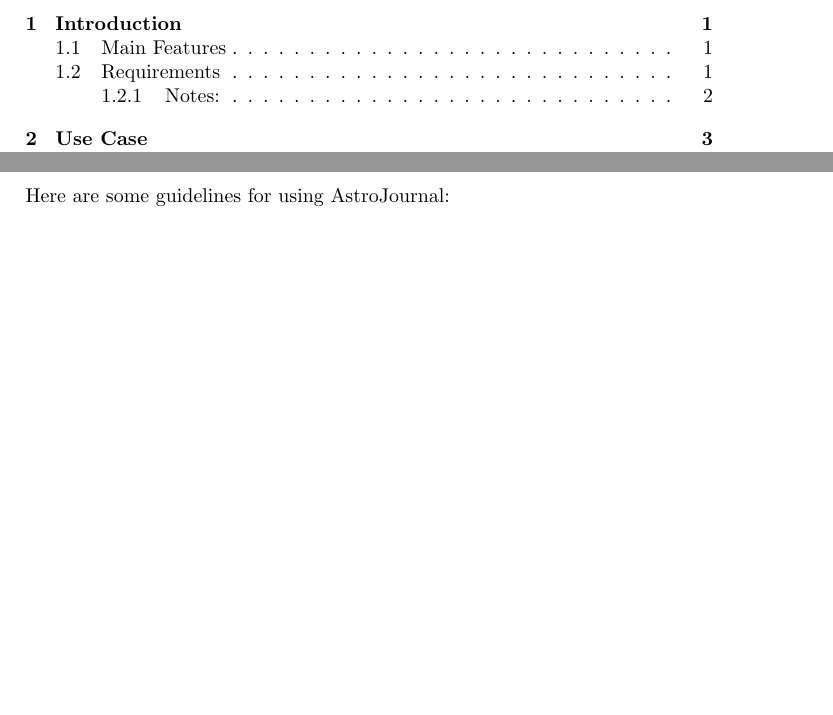
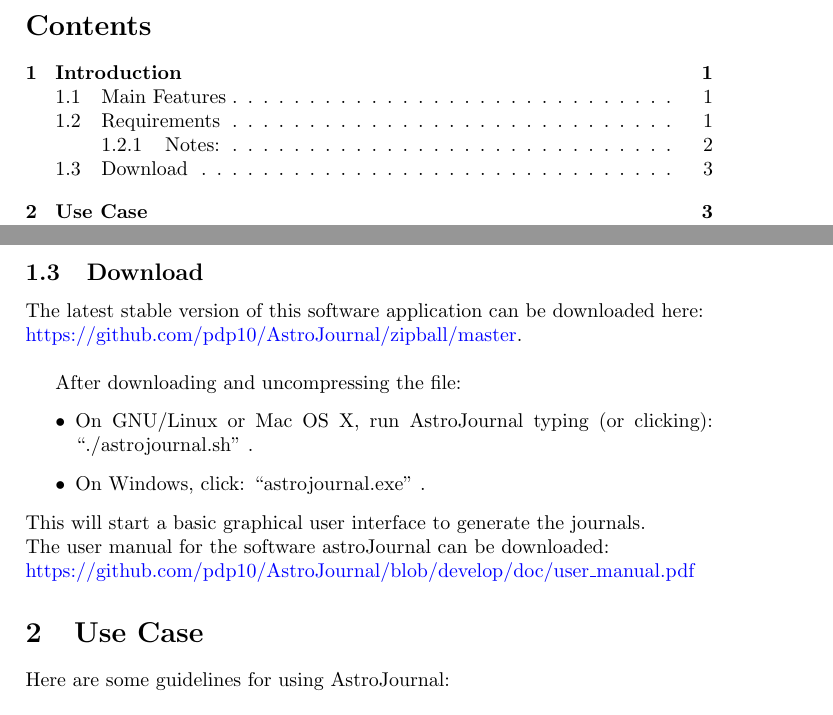
Before and after one commit to pdp10/AstroJournal, a LaTeX document (doc/user_manual.tex, which reads doc/user_manual/introduction.tex): two parts of pages 2 and 5 of 8, joined at a grey line, cut at the place of the change, the shorter picture padded with empty space. Compiled offline with pdfLaTeX.

Commit message:
Document update.

```diff
--- a/doc/user_manual/introduction.tex
+++ b/doc/user_manual/introduction.tex
@@ -53,3 +53,18 @@
 \end{itemize}
 
 \end{itemize}
+
+
+
+\subsection{Download}
+\label{subsec:Download}
+The latest stable version of this software application can be downloaded here:\\
+\href{https://github.com/pdp10/AstroJournal/zipball/master}{https://github.com/pdp10/AstroJournal/zipball/master}.\\
+
+After downloading and uncompressing the file:
+\begin{itemize}
+ \item On GNU/Linux or Mac OS X, run AstroJournal typing (or clicking): ``./astrojournal.sh'' .
+ \item On Windows, click: ``astrojournal.exe'' .
+\end{itemize}
+This will start a basic graphical user interface to generate the journals.\\
+The user manual for the software astroJournal can be downloaded:\\ \href{https://github.com/pdp10/AstroJournal/blob/develop/doc/user\_manual.pdf}{https://github.com/pdp10/AstroJournal/blob/develop/doc/user\_manual.pdf}
```
Also changed, not shown: README.md, doc/user_manual.pdf, 1 other file.
